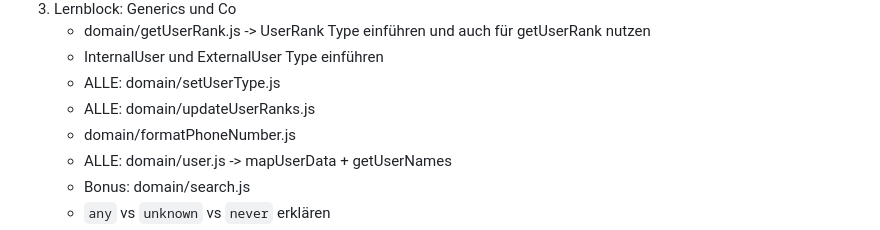
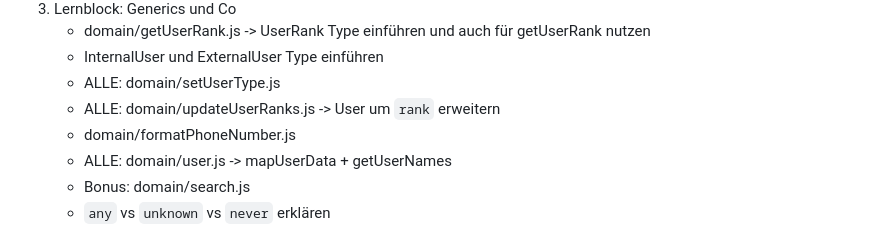
Before and after one commit to codecentric/typescript-workshop, a Markdown page: ideas.md, the part around the change. Rendered like a GitHub page.

Commit message:
Add step required for domain/updateUserRanks.js

```diff
--- a/ideas.md
+++ b/ideas.md
@@ -46,7 +46,7 @@
     - domain/getUserRank.js -> UserRank Type einführen und auch für getUserRank nutzen
     - InternalUser und ExternalUser Type einführen
     - ALLE: domain/setUserType.js
-    - ALLE: domain/updateUserRanks.js
+    - ALLE: domain/updateUserRanks.js -> User um `rank` erweitern
     - domain/formatPhoneNumber.js
     - ALLE: domain/user.js -> mapUserData + getUserNames
     - Bonus: domain/search.js
```
